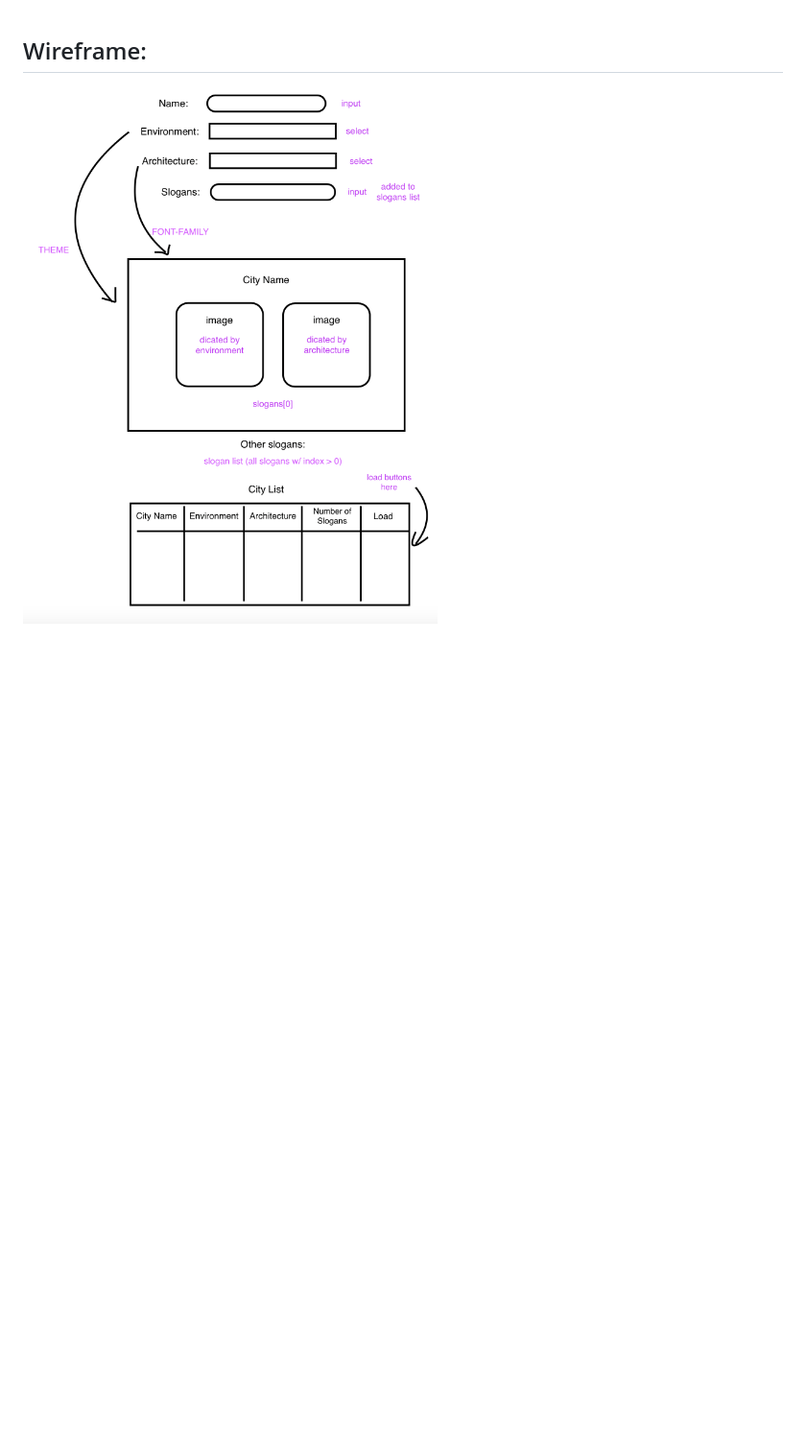
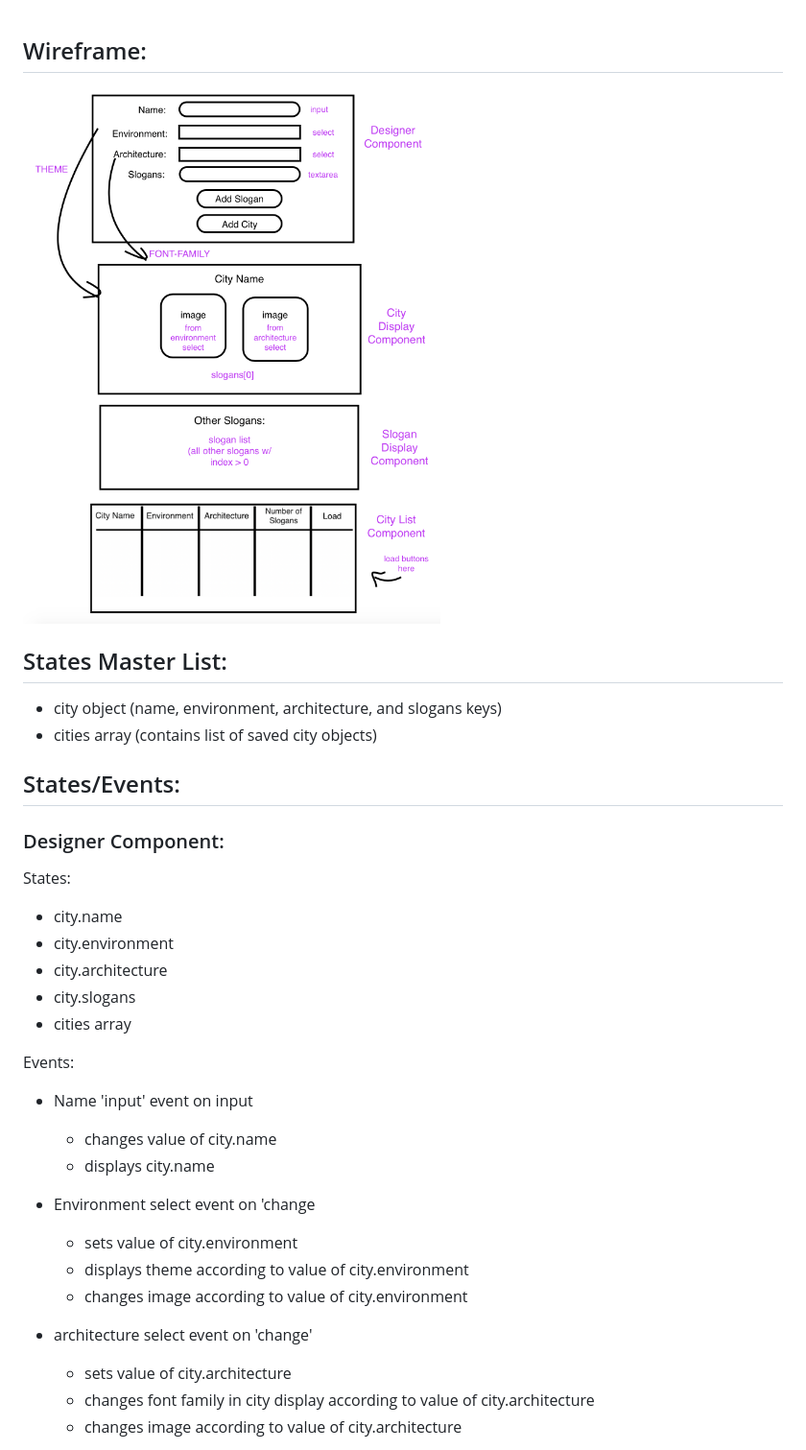
Before and after one commit to dillon-brock/city-builder, a Markdown page: README.md, the part around the change printed below. Shown: that part at 96% size. Rendered like a GitHub page; pictures changed too: assets/CB-wireframe.png (added), assets/citybuilder_wireframe.png (deleted); blank space fills up the shorter version.

```diff
--- a/README.md
+++ b/README.md
@@ -1,3 +1,34 @@
 ## Wireframe:
 
-![Wireframe](/assets/citybuilder_wireframe.png)
+![Wireframe](/assets/CB-wireframe.png)
+
+## States Master List:
+- city object (name, environment, architecture, and slogans keys)
+- cities array (contains list of saved city objects)
+
+## States/Events:
+
+### Designer Component:
+
+States:
+- city.name
+- city.environment
+- city.architecture
+- city.slogans
+- cities array
+
+Events:
+- Name 'input' event on input
+    - changes value of city.name
+    - displays city.name
+
+- Environment select event on 'change
+    - sets value of city.environment
+    - displays theme according to value of city.environment
+    - changes image according to value of city.environment
+
+- architecture select event on 'change'
+    - sets value of city.architecture
+    - changes font family in city display according to value of city.architecture
+    - changes image according to value of city.architecture
+
```
Also changed, not shown: other parts of README.md (+37 -0 lines), 1 other file.
